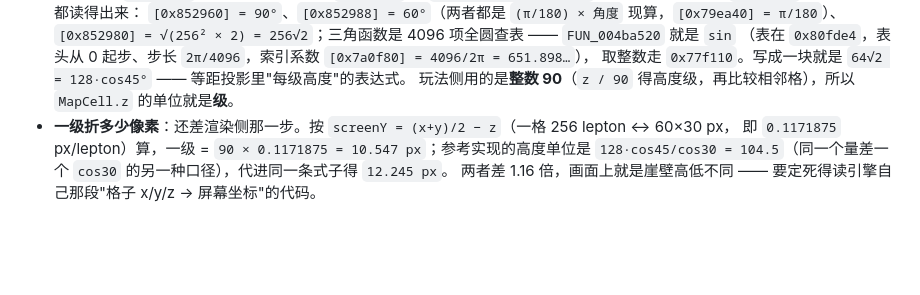
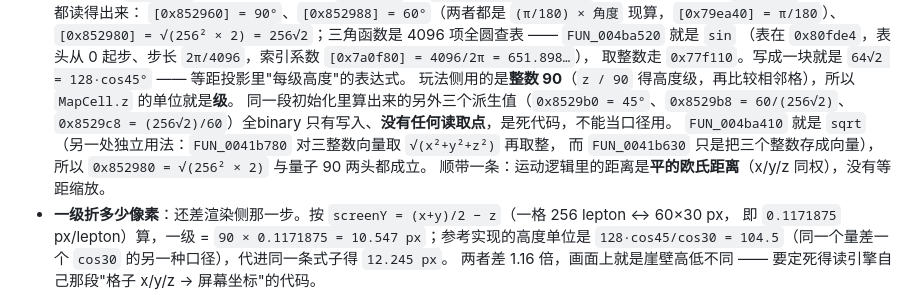
Before and after one commit to BigStartByXuyb/ra2web-engine, a Markdown page: docs/ENGINE-MAP.md, the part around the change. GitHub-like rendering; blank space fills up the shorter version.

Commit message:
docs(engine): 记下 0x4ba410 即 sqrt 与三个死常量
0x41b630 只是把三个整数存成向量，0x41b780 对三整数向量取 sqrt(x2+y2+z2) 再取整，
所以 0x4ba410 就是 sqrt：上一轮 sqrt(256^2 x 2) 与量子 90 由此二次成立。
0x8529b0/b8/c8 三个派生值全binary 只有写入、没有读取，是死代码，不能当口径。

```diff
--- a/docs/ENGINE-MAP.md
+++ b/docs/ENGINE-MAP.md
@@ -686,6 +686,11 @@ SNOW 798 / 其余雪地图用到 797），**只有第 3 张用到 1060**，超
   （表在 `0x80fde4`，表头从 0 起步、步长 `2π/4096`，索引系数 `[0x7a0f80] = 4096/2π = 651.898…`），
   取整数走 `0x77f110`。写成一块就是 `64√2 = 128·cos45°` —— 等距投影里"每级高度"的表达式。
   玩法侧用的是**整数 90**（`z / 90` 得高度级，再比较相邻格），所以 `MapCell.z` 的单位就是**级**。
+  同一段初始化里算出来的另外三个派生值（`0x8529b0 = 45°`、`0x8529b8 = 60/(256√2)`、
+  `0x8529c8 = (256√2)/60`）全binary 只有写入、**没有任何读取点**，是死代码，不能当口径用。
+  `FUN_004ba410` 就是 `sqrt`（另一处独立用法：`FUN_0041b780` 对三整数向量取 `√(x²+y²+z²)` 再取整，
+  而 `FUN_0041b630` 只是把三个整数存成向量），所以 `0x852980 = √(256² × 2)` 与量子 90 两头都成立。
+  顺带一条：运动逻辑里的距离是**平的欧氏距离**（x/y/z 同权），没有等距缩放。
 - **一级折多少像素**：还差渲染侧那一步。按 `screenY = (x+y)/2 − z`（一格 256 lepton ↔ 60×30 px，
   即 `0.1171875` px/lepton）算，一级 = `90 × 0.1171875 = 10.547 px`；参考实现的高度单位是
   `128·cos45/cos30 = 104.5`（同一个量差一个 `cos30` 的另一种口径），代进同一条式子得 `12.245 px`。
```
